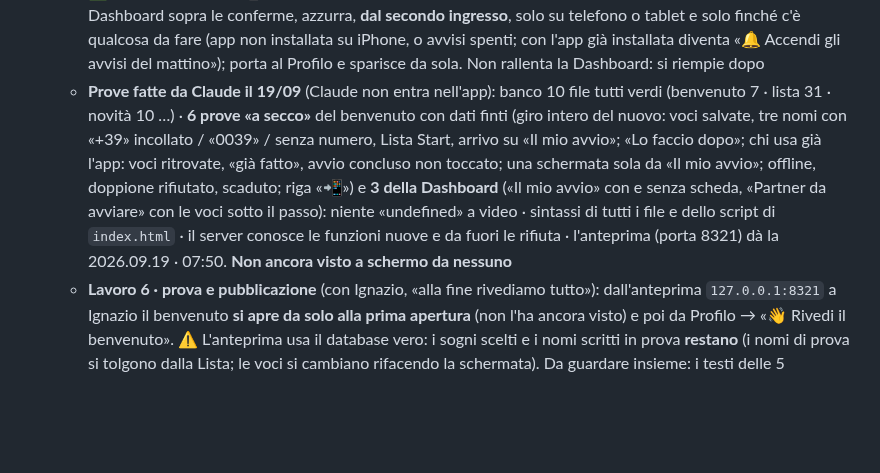
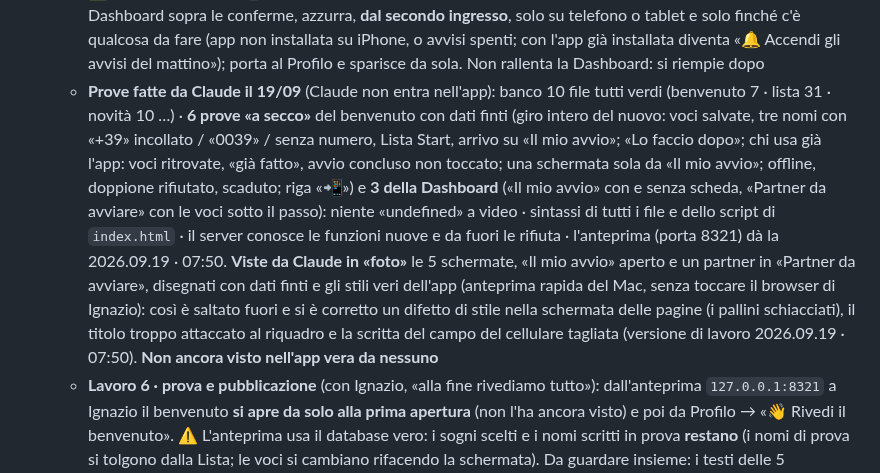
Before and after one commit to IgnazioF321621/mb21, a Markdown page: CANTIERI.md, the part around the change. Drawn GitHub-style; blank space fills up the shorter version.

Commit message:
Cantiere 32: nota sulle prove viste in foto
Co-Authored-By: Claude Fable 5.1 <noreply@anthropic.com>

```diff
--- a/CANTIERI.md
+++ b/CANTIERI.md
@@ -53,7 +53,7 @@ Indice: [Cantieri aperti](#cantieri-aperti) · [Cantieri chiusi](#cantieri-chius
   - ✅ **Lavoro 3 · le schermate del benvenuto** — scritto il 19/09 in locale: `benvenuto.js` (testi, elenchi e calcoli; 7 prove al banco) e `pagina-benvenuto.js` (le schermate). 1 «🎉 Benvenuto in MB21, <nome>! Complimenti per la scelta che hai fatto» · 2 il testo approvato su MB21 · 3 «Perché vuoi iniziare?» con le 7 voci più «✏️ Un altro: scrivilo tu», un campo sotto ogni voce scelta · 4 le pagine in basso · 5 la cerchia ristretta. In alto i pallini del percorso e **«Lo faccio dopo»**, sempre; «‹ Indietro». Si apre da solo **una volta sola** (nuovi e, una volta, chi usa già l'app), al posto della Dashboard; all'uscita porta in Dashboard **su «🚀 Il mio avvio»**. Nel Profilo «👋 Rivedi il benvenuto». Scelte di Claude, Ignazio assente: (a) sotto le voci la riga **«Lo vede anche chi ti segue, il tuo sponsor e la tua squadra»**: chi scrive un sogno deve sapere chi lo legge (b) «Un altro» senza testo non passa: o lo scrive o toglie la spunta (c) senza nessuna voce si va avanti lo stesso, il passo resta da fare (niente è vincolante) (d) chi è entrato col link e non ha ancora la password la sceglie **dopo** il benvenuto, non prima (e) si segna «visto» alla fine del giro o con «Lo faccio dopo»: chi chiude l'app a metà lo ritrova alla prossima apertura con le voci già scelte (f) non si apre con l'abbonamento scaduto, offline o arrivando da un avviso
   - ✅ **Lavoro 4 · la cerchia ristretta** — scritto il 19/09 in locale: spunti del Manuale in alto, **nome e cellulare** (un campo solo per il numero, passa da `componiTelefono`: incollato con +39 o 0039 resta uno), il nome entra come **Prospect** e compare subito sotto con il conto «N nomi · il Manuale ne consiglia 20-30»; **«Ho finito la mia cerchia ristretta»** spunta «Lista Start» e porta in Dashboard, dove ci sono già i primi nomi da chiamare. In «🚀 Il mio avvio» i passi **«Perché iniziare ›» e «Lista Start ›» non si spuntano a mano: aprono la loro schermata**, che li spunta. Scelte di Claude: (a) il **numero è facoltativo** («aggiunto senza numero: lo metti dopo dalla sua scheda»); un numero troppo corto viene rifiutato (b) stesso controllo dei doppioni del modulo Nuovo Contatto («Salvo lo stesso?») (c) il conto sono **tutti i nomi che ha in lista** (archiviati esclusi) e sotto si vedono gli ultimi 30 scritti: per un nuovo è la sua cerchia ristretta, senza bisogno di un segno in più sui contatti; chi ha già una lista lunga vede il suo numero e può toccare subito «Ho finito» (d) «Ho finito» è spento finché in lista non c'è almeno un nome
   - ✅ **Lavoro 5 · la riga «📲 Metti MB21 sul telefono e accendi gli avvisi ›»** — scritto il 19/09 in locale: in Dashboard sopra le conferme, azzurra, **dal secondo ingresso**, solo su telefono o tablet e solo finché c'è qualcosa da fare (app non installata su iPhone, o avvisi spenti; con l'app già installata diventa «🔔 Accendi gli avvisi del mattino»); porta al Profilo e sparisce da sola. Non rallenta la Dashboard: si riempie dopo
-  - **Prove fatte da Claude il 19/09** (Claude non entra nell'app): banco 10 file tutti verdi (benvenuto 7 · lista 31 · novità 10 …) · **6 prove «a secco»** del benvenuto con dati finti (giro intero del nuovo: voci salvate, tre nomi con «+39» incollato / «0039» / senza numero, Lista Start, arrivo su «Il mio avvio»; «Lo faccio dopo»; chi usa già l'app: voci ritrovate, «già fatto», avvio concluso non toccato; una schermata sola da «Il mio avvio»; offline, doppione rifiutato, scaduto; riga «📲») e **3 della Dashboard** («Il mio avvio» con e senza scheda, «Partner da avviare» con le voci sotto il passo): niente «undefined» a video · sintassi di tutti i file e dello script di `index.html` · il server conosce le funzioni nuove e da fuori le rifiuta · l'anteprima (porta 8321) dà la 2026.09.19 · 07:50. **Non ancora visto a schermo da nessuno**
+  - **Prove fatte da Claude il 19/09** (Claude non entra nell'app): banco 10 file tutti verdi (benvenuto 7 · lista 31 · novità 10 …) · **6 prove «a secco»** del benvenuto con dati finti (giro intero del nuovo: voci salvate, tre nomi con «+39» incollato / «0039» / senza numero, Lista Start, arrivo su «Il mio avvio»; «Lo faccio dopo»; chi usa già l'app: voci ritrovate, «già fatto», avvio concluso non toccato; una schermata sola da «Il mio avvio»; offline, doppione rifiutato, scaduto; riga «📲») e **3 della Dashboard** («Il mio avvio» con e senza scheda, «Partner da avviare» con le voci sotto il passo): niente «undefined» a video · sintassi di tutti i file e dello script di `index.html` · il server conosce le funzioni nuove e da fuori le rifiuta · l'anteprima (porta 8321) dà la 2026.09.19 · 07:50. **Viste da Claude in «foto»** le 5 schermate, «Il mio avvio» aperto e un partner in «Partner da avviare», disegnati con dati finti e gli stili veri dell'app (anteprima rapida del Mac, senza toccare il browser di Ignazio): così è saltato fuori e si è corretto un difetto di stile nella schermata delle pagine (i pallini schiacciati), il titolo troppo attaccato al riquadro e la scritta del campo del cellulare tagliata (versione di lavoro 2026.09.19 · 07:50). **Non ancora visto nell'app vera da nessuno**
   - **Lavoro 6 · prova e pubblicazione** (con Ignazio, «alla fine rivediamo tutto»): dall'anteprima `127.0.0.1:8321` a Ignazio il benvenuto **si apre da solo alla prima apertura** (non l'ha ancora visto) e poi da Profilo → «👋 Rivedi il benvenuto». ⚠️ L'anteprima usa il database vero: i sogni scelti e i nomi scritti in prova **restano** (i nomi di prova si tolgono dalla Lista; le voci si cambiano rifacendo la schermata). Da guardare insieme: i testi delle 5 schermate · il passo largo con le voci sotto · «Ho concluso il mio avvio» (Ignazio, in cima alla mappa, non ha una scheda: dopo il benvenuto vede «Il mio avvio» e lo chiude da lì) · la riga «📲» sul telefono (si vede solo dalla versione pubblicata) · poi un partner vero. **Alla pubblicazione**: `APP_VERSION`, `?v=` e il `quando` delle 4 Novità con l'ora vera; `git push`. Testi delle 4 Novità da far leggere a Ignazio (sono in `novita.js`, in cima)
 
 ## 31. ONBOARDING DEL PARTNER: DA LISTA DI SPUNTE A STRUMENTO PER LO SPONSOR (aperto il 18/09)
```
